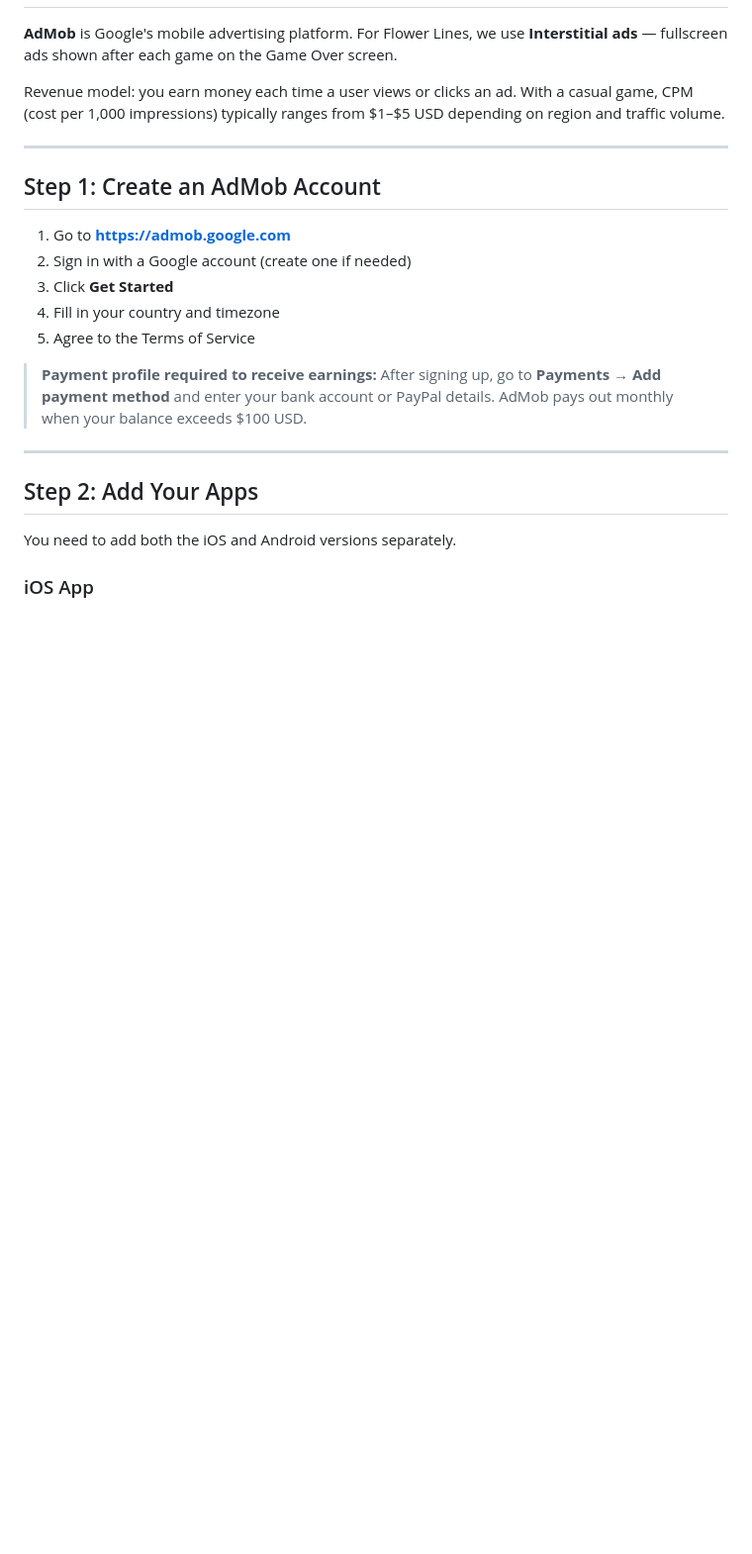
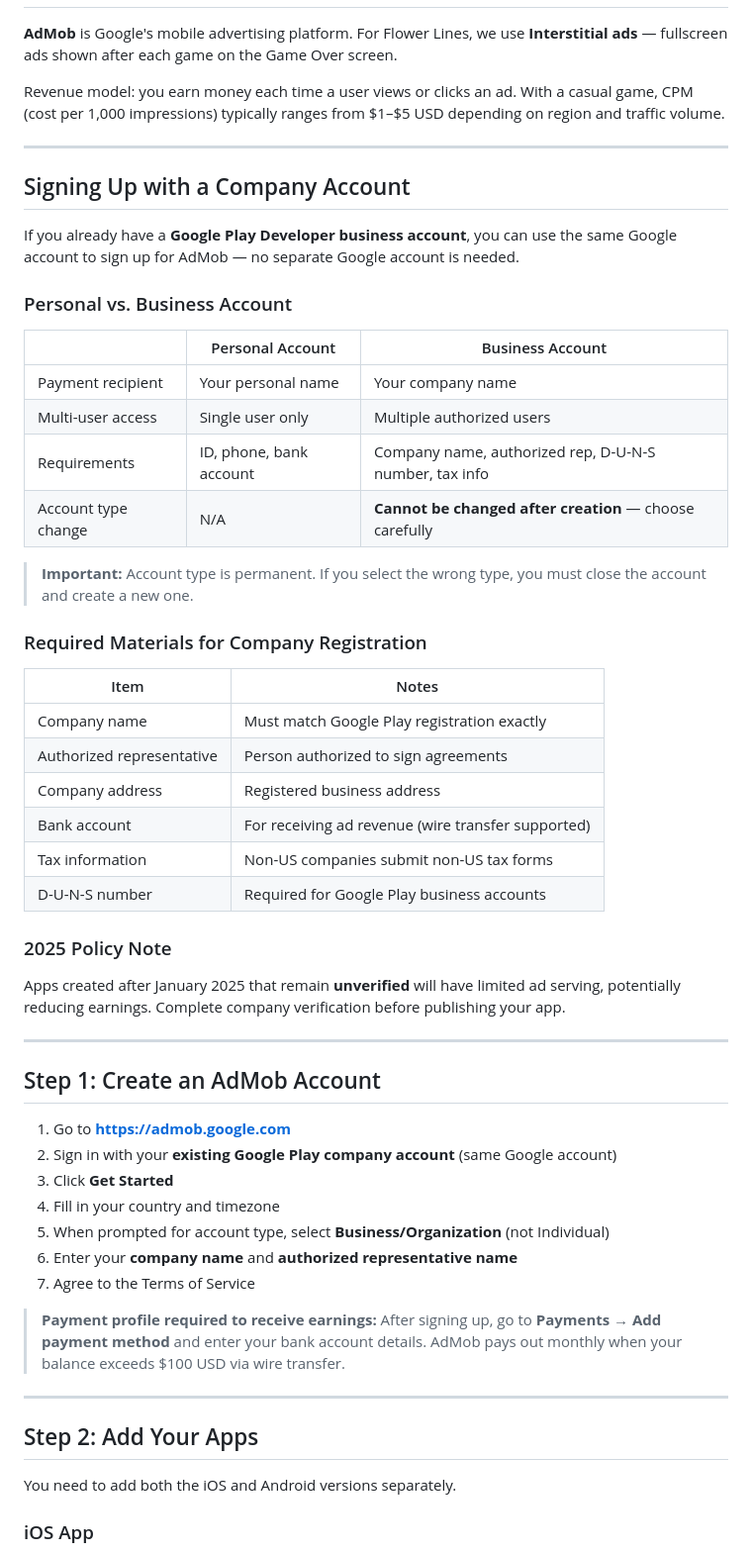
Before and after one commit to songying/flowerlines, a Markdown page: docs/admob-setup.md, the part around one of its changes. Shown at 99% size. GitHub-like rendering; blank space fills up the shorter version.

```diff
--- a/docs/admob-setup.md
+++ b/docs/admob-setup.md
@@ -12,16 +12,50 @@ Revenue model: you earn money each time a user views or clicks an ad. With a cas
 
 ---
 
+## Signing Up with a Company Account
+
+If you already have a **Google Play Developer business account**, you can use the same Google account to sign up for AdMob — no separate Google account is needed.
+
+### Personal vs. Business Account
+
+| | Personal Account | Business Account |
+|---|---|---|
+| Payment recipient | Your personal name | Your company name |
+| Multi-user access | Single user only | Multiple authorized users |
+| Requirements | ID, phone, bank account | Company name, authorized rep, D-U-N-S number, tax info |
+| Account type change | N/A | **Cannot be changed after creation** — choose carefully |
+
+> **Important:** Account type is permanent. If you select the wrong type, you must close the account and create a new one.
+
+### Required Materials for Company Registration
+
+| Item | Notes |
+|------|-------|
+| Company name | Must match Google Play registration exactly |
+| Authorized representative | Person authorized to sign agreements |
+| Company address | Registered business address |
+| Bank account | For receiving ad revenue (wire transfer supported) |
+| Tax information | Non-US companies submit non-US tax forms |
+| D-U-N-S number | Required for Google Play business accounts |
+
+### 2025 Policy Note
+
+Apps created after January 2025 that remain **unverified** will have limited ad serving, potentially reducing earnings. Complete company verification before publishing your app.
+
+---
+
 ## Step 1: Create an AdMob Account
 
 1. Go to **https://admob.google.com**
-2. Sign in with a Google account (create one if needed)
+2. Sign in with your **existing Google Play company account** (same Google account)
 3. Click **Get Started**
 4. Fill in your country and timezone
-5. Agree to the Terms of Service
+5. When prompted for account type, select **Business/Organization** (not Individual)
+6. Enter your **company name** and **authorized representative name**
+7. Agree to the Terms of Service
 
 > **Payment profile required to receive earnings:**
-> After signing up, go to **Payments → Add payment method** and enter your bank account or PayPal details. AdMob pays out monthly when your balance exceeds $100 USD.
+> After signing up, go to **Payments → Add payment method** and enter your bank account details. AdMob pays out monthly when your balance exceeds $100 USD via wire transfer.
 
 ---
 
```
Also changed, not shown: other parts of docs/admob-setup.md (+29 -1 lines).
